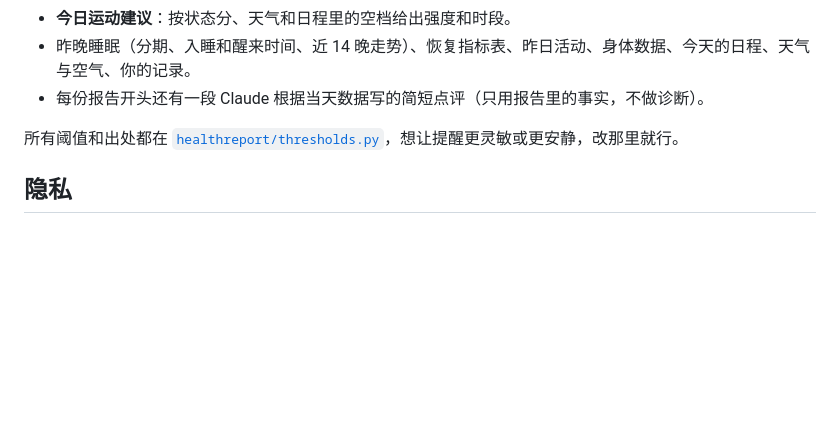
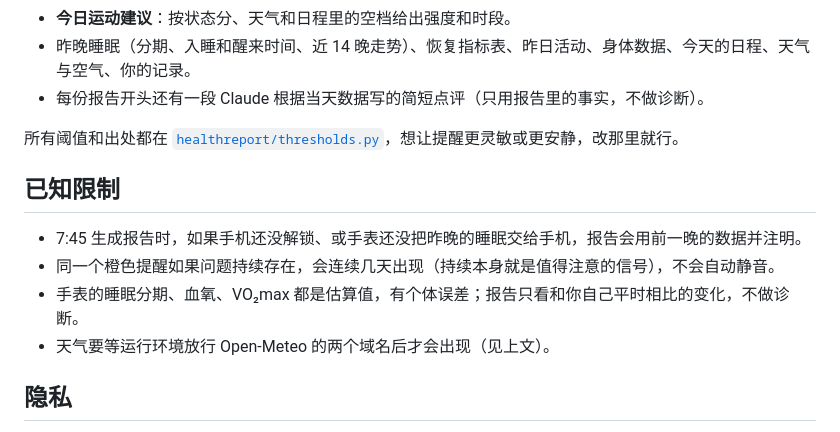
Before and after one commit to huakai616-prog/save-lost-paradise, a Markdown page: health/README.md, the part around the change. Rendered like a GitHub page; blank space fills up the shorter version.

Commit message:
Document known limitations of the daily report
Co-Authored-By: Claude Opus 5.5 <noreply@anthropic.com>
Claude-Session: https://claude.ai/code/session_01VjmdU5cKpNJkMZpoSKqEMh

```diff
--- a/health/README.md
+++ b/health/README.md
@@ -112,6 +112,13 @@ Claude Code 会话标题栏的云端环境菜单 → Edit → Network access →
 
 所有阈值和出处都在 [`healthreport/thresholds.py`](healthreport/thresholds.py)，想让提醒更灵敏或更安静，改那里就行。
 
+## 已知限制
+
+- 7:45 生成报告时，如果手机还没解锁、或手表还没把昨晚的睡眠交给手机，报告会用前一晚的数据并注明。
+- 同一个橙色提醒如果问题持续存在，会连续几天出现（持续本身就是值得注意的信号），不会自动静音。
+- 手表的睡眠分期、血氧、VO₂max 都是估算值，有个体误差；报告只看和你自己平时相比的变化，不做诊断。
+- 天气要等运行环境放行 Open-Meteo 的两个域名后才会出现（见上文）。
+
 ## 隐私
 
 - 健康数据只存在你自己的 Google Drive 和 Gmail 里。这个仓库是公开的，**只放代码**，
```
